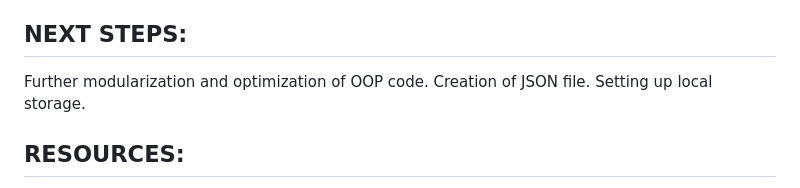
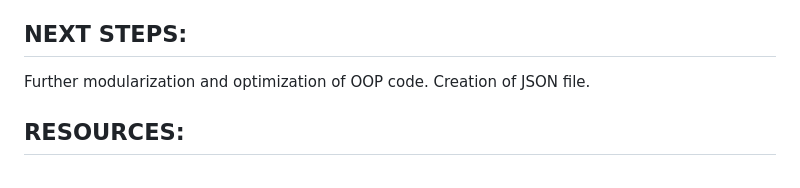
Before and after one commit to SPVGit/POLLY-PROTOTYPE, a Markdown page: README.md, the part around the change. Rendered like a GitHub page.

```diff
--- a/README.md
+++ b/README.md
@@ -31,8 +31,7 @@ The code for button operation to open and close different pages are found under
 
 ## NEXT STEPS:
 
-Further modularization and optimization of OOP code. Creation of JSON file. Setting up local storage.
-
+Further modularization and optimization of OOP code. Creation of JSON file.
 ## RESOURCES:
 
 The front page heading and subheading font images were obtained from https://www.fontspace.com/sunny-spells-font-f68393
```
